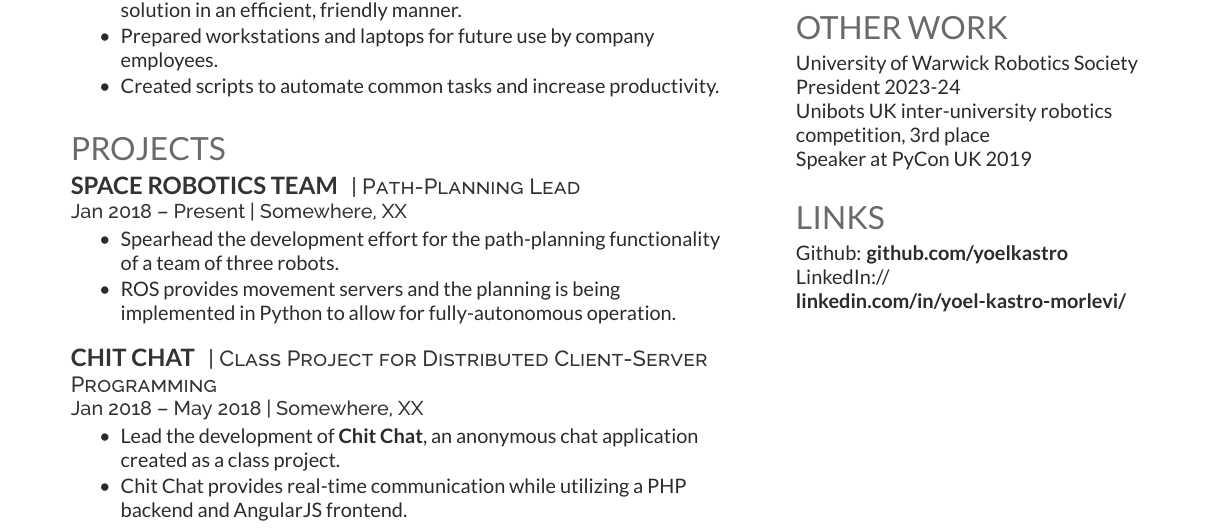
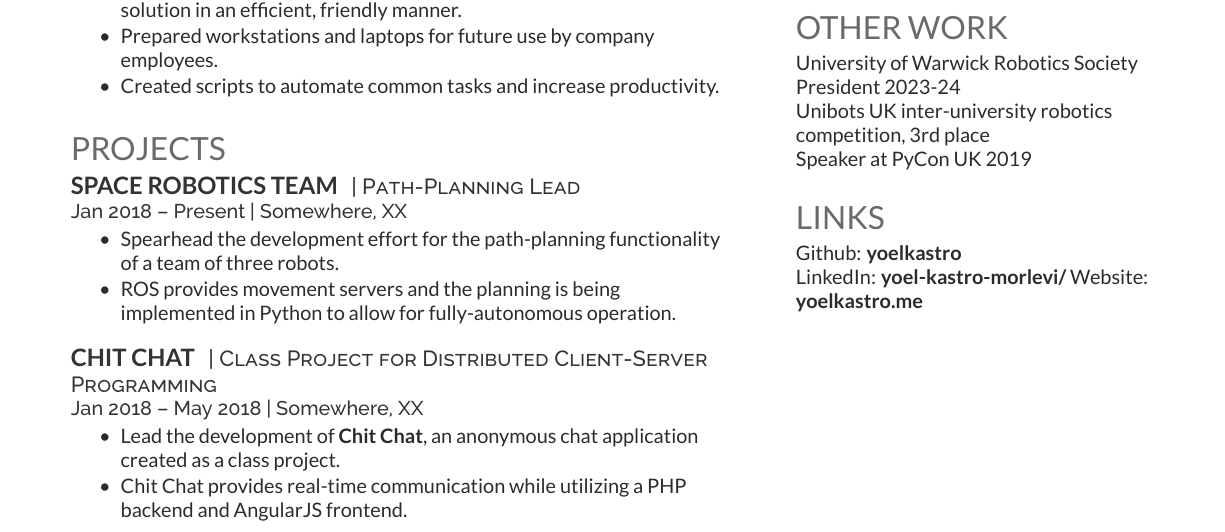
Before and after one commit to yoelkastro/cv-host, a LaTeX CV (src/cv.tex): part of the page, cut so that both start at the same text. Compiled offline with XeLaTeX.

Commit message:
Fix links

```diff
--- a/src/cv.tex
+++ b/src/cv.tex
@@ -278,8 +277,9 @@ Speaker at PyCon UK 2019 \\
 %%%%%%%%%%%%%%%%%%%%%%%%%%%%%%%%%%%%%%
 
 \section{Links}
-Github: \href{https://github.com/}{\bf github.com/yoelkastro} \\
-LinkedIn://  \href{https://www.linkedin.com/}{\bf linkedin.com/in/yoel-kastro-morlevi/}
+Github: \href{https://github.com/yoelkastro}{\bf yoelkastro} \\
+LinkedIn:  \href{https://www.linkedin.com/in/yoel-kastro-morlevi}{\bf yoel-kastro-morlevi/}
+Website: \href{https://www.yoelkastro.me}{\bf yoelkastro.me}
 \sectionsep
 
 \end{minipage}
```
Also changed, not shown: src/cv.tex (1 more changed lines).
